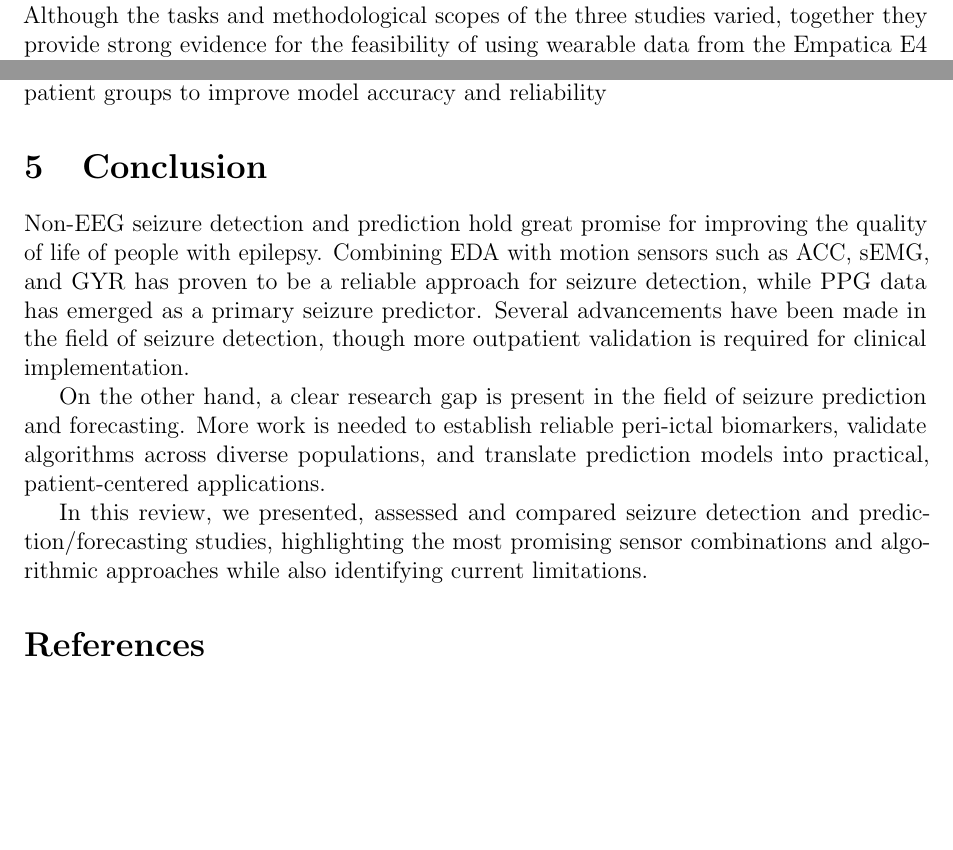
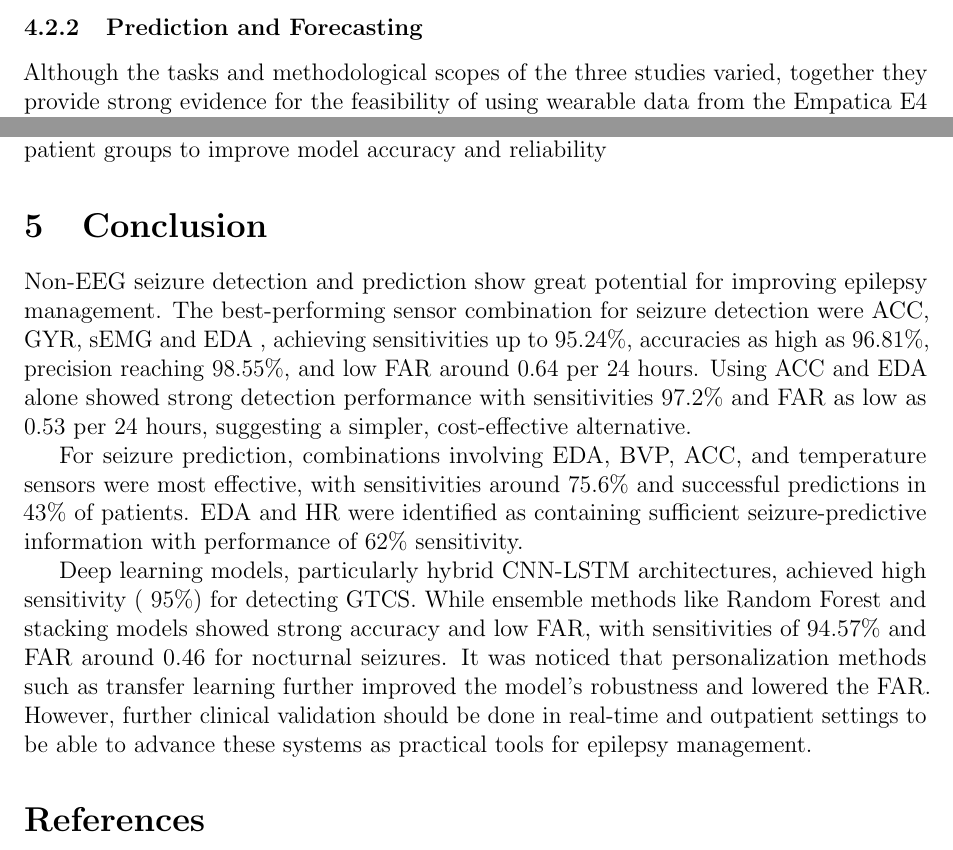
Before and after one commit to Gad-MA/epilepsy-scoping-review, a LaTeX document (main.tex, which reads conclusion.tex): two parts of pages 19 and 21 of 25, joined at a grey line, cut at the place of the change, the shorter picture padded with empty space. Compiled offline with pdfLaTeX.

Commit message:
moved neonates section and edited the conclusion

```diff
--- a/conclusion.tex
+++ b/conclusion.tex
@@ -1,6 +1,6 @@
 \section{Conclusion}
-Non-EEG seizure detection and prediction hold great promise for improving the quality of life of people with epilepsy. Combining EDA with motion sensors such as ACC, sEMG, and GYR has proven to be a reliable approach for seizure detection, while PPG data has emerged as a primary seizure predictor. Several advancements have been made in the field of seizure detection, though more outpatient validation is required for clinical implementation.
+Non-EEG seizure detection and prediction show great potential for improving epilepsy management. The best-performing sensor combination for seizure detection were ACC, GYR, sEMG and EDA , achieving sensitivities up to 95.24\%, accuracies as high as 96.81\%, precision reaching 98.55\%, and low FAR around 0.64 per 24 hours. Using ACC and EDA alone showed strong detection performance with sensitivities 97.2\% and FAR as low as 0.53 per 24 hours, suggesting a simpler, cost-effective alternative.
 
-On the other hand, a clear research gap is present in the field of seizure prediction and forecasting. More work is needed to establish reliable peri-ictal biomarkers, validate algorithms across diverse populations, and translate prediction models into practical, patient-centered applications.
+For seizure prediction, combinations involving EDA, BVP, ACC, and temperature sensors were most effective, with sensitivities around 75.6\% and successful predictions in 43\% of patients. EDA and HR were identified as containing sufficient seizure-predictive information with performance of 62\% sensitivity.
 
-In this review, we presented, assessed and compared seizure detection and prediction/forecasting studies, highlighting the most promising sensor combinations and algorithmic approaches while also identifying current limitations.
+Deep learning models, particularly hybrid CNN-LSTM architectures, achieved high sensitivity (~95\%) for detecting GTCS. While ensemble methods like Random Forest and stacking models showed strong accuracy and low FAR, with sensitivities of 94.57\% and FAR around 0.46 for nocturnal seizures. It was noticed that personalization methods such as transfer learning further improved the model's robustness and lowered the FAR. However, further clinical validation should be done in real-time and outpatient settings to be able to advance these systems as practical tools for epilepsy management.
```
Also changed, not shown: Discussion/demographics.tex (+2 -0 lines), Results/demographics.tex (+0 -2 lines).
